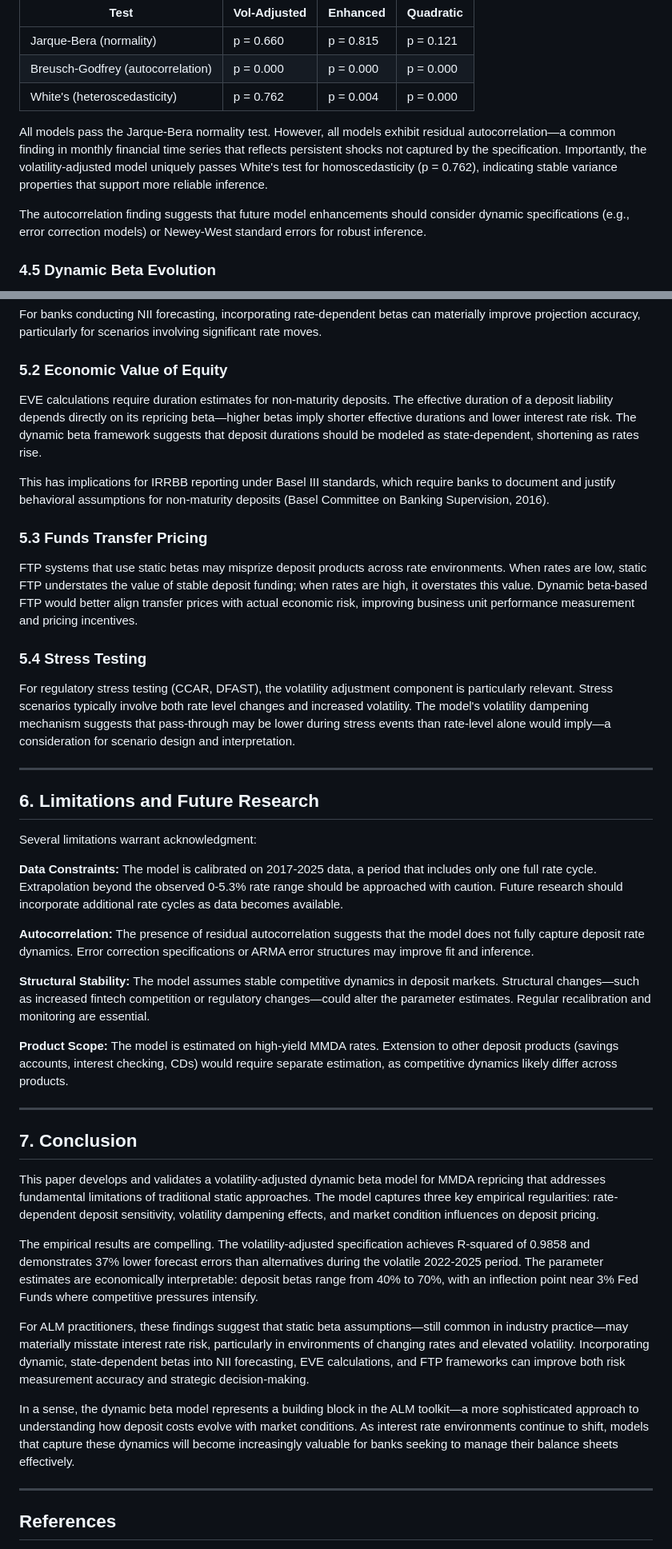
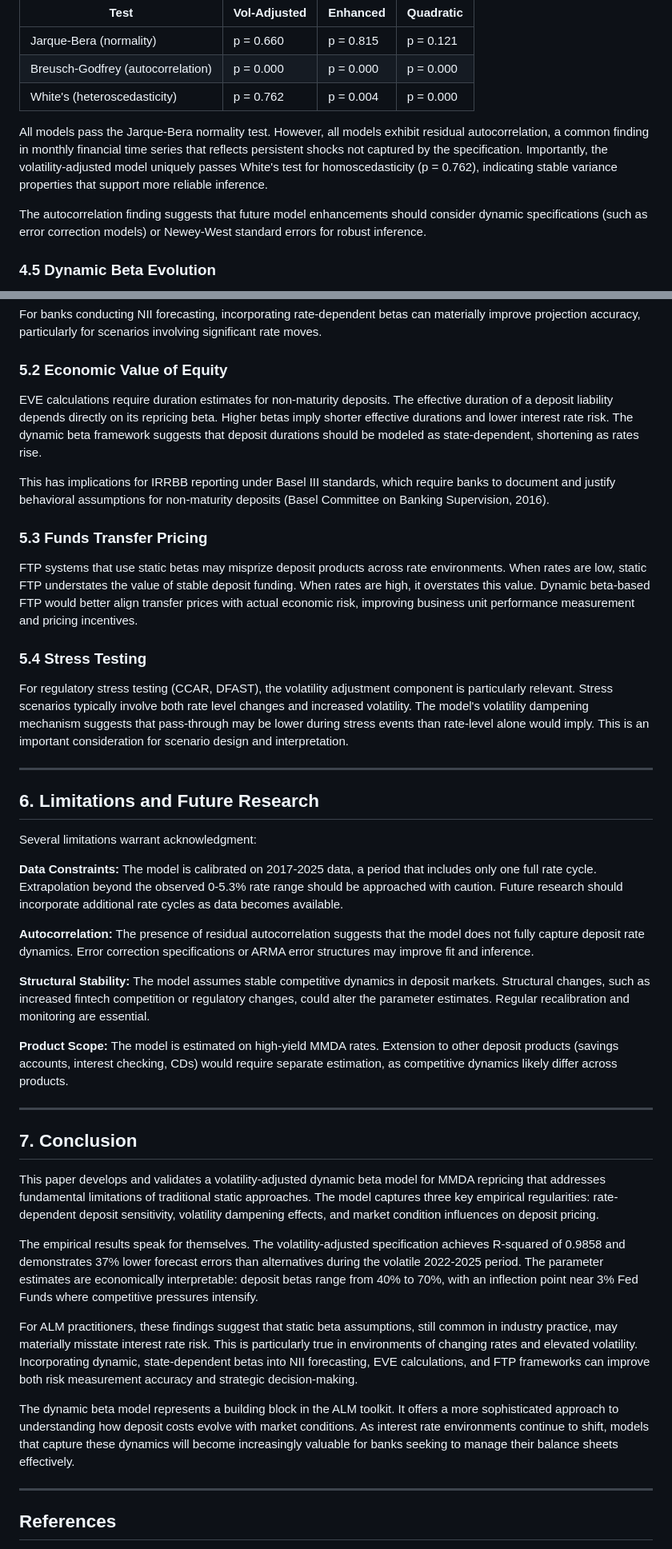
Before and after one commit to chihchen22/NMD_Beta, a Markdown page: mmda-dynamic-beta-academic-paper.md, 2 parts joined by grey strips. Shown at 80% size. Drawn GitHub-style.

```diff
--- a/mmda-dynamic-beta-academic-paper.md
+++ b/mmda-dynamic-beta-academic-paper.md
@@ -234,9 +246,9 @@ Table 7 summarizes residual diagnostic tests.
 | Breusch-Godfrey (autocorrelation) | p = 0.000 | p = 0.000 | p = 0.000 |
 | White's (heteroscedasticity) | p = 0.762 | p = 0.004 | p = 0.000 |
 
-All models pass the Jarque-Bera normality test. However, all models exhibit residual autocorrelation—a common finding in monthly financial time series that reflects persistent shocks not captured by the specification. Importantly, the volatility-adjusted model uniquely passes White's test for homoscedasticity (p = 0.762), indicating stable variance properties that support more reliable inference.
+All models pass the Jarque-Bera normality test. However, all models exhibit residual autocorrelation, a common finding in monthly financial time series that reflects persistent shocks not captured by the specification. Importantly, the volatility-adjusted model uniquely passes White's test for homoscedasticity (p = 0.762), indicating stable variance properties that support more reliable inference.
 
-The autocorrelation finding suggests that future model enhancements should consider dynamic specifications (e.g., error correction models) or Newey-West standard errors for robust inference.
+The autocorrelation finding suggests that future model enhancements should consider dynamic specifications (such as error correction models) or Newey-West standard errors for robust inference.
 
 ### 4.5 Dynamic Beta Evolution
 
@@ -271,17 +283,17 @@ For banks conducting NII forecasting, incorporating rate-dependent betas can mat
 
 ### 5.2 Economic Value of Equity
 
-EVE calculations require duration estimates for non-maturity deposits. The effective duration of a deposit liability depends directly on its repricing beta—higher betas imply shorter effective durations and lower interest rate risk. The dynamic beta framework suggests that deposit durations should be modeled as state-dependent, shortening as rates rise.
+EVE calculations require duration estimates for non-maturity deposits. The effective duration of a deposit liability depends directly on its repricing beta. Higher betas imply shorter effective durations and lower interest rate risk. The dynamic beta framework suggests that deposit durations should be modeled as state-dependent, shortening as rates rise.
 
 This has implications for IRRBB reporting under Basel III standards, which require banks to document and justify behavioral assumptions for non-maturity deposits (Basel Committee on Banking Supervision, 2016).
 
 ### 5.3 Funds Transfer Pricing
 
-FTP systems that use static betas may misprize deposit products across rate environments. When rates are low, static FTP understates the value of stable deposit funding; when rates are high, it overstates this value. Dynamic beta-based FTP would better align transfer prices with actual economic risk, improving business unit performance measurement and pricing incentives.
+FTP systems that use static betas may misprize deposit products across rate environments. When rates are low, static FTP understates the value of stable deposit funding. When rates are high, it overstates this value. Dynamic beta-based FTP would better align transfer prices with actual economic risk, improving business unit performance measurement and pricing incentives.
 
 ### 5.4 Stress Testing
 
-For regulatory stress testing (CCAR, DFAST), the volatility adjustment component is particularly relevant. Stress scenarios typically involve both rate level changes and increased volatility. The model's volatility dampening mechanism suggests that pass-through may be lower during stress events than rate-level alone would imply—a consideration for scenario design and interpretation.
+For regulatory stress testing (CCAR, DFAST), the volatility adjustment component is particularly relevant. Stress scenarios typically involve both rate level changes and increased volatility. The model's volatility dampening mechanism suggests that pass-through may be lower during stress events than rate-level alone would imply. This is an important consideration for scenario design and interpretation.
 
 ---
 
@@ -293,7 +305,7 @@ Several limitations warrant acknowledgment:
 
 **Autocorrelation:** The presence of residual autocorrelation suggests that the model does not fully capture deposit rate dynamics. Error correction specifications or ARMA error structures may improve fit and inference.
 
-**Structural Stability:** The model assumes stable competitive dynamics in deposit markets. Structural changes—such as increased fintech competition or regulatory changes—could alter the parameter estimates. Regular recalibration and monitoring are essential.
+**Structural Stability:** The model assumes stable competitive dynamics in deposit markets. Structural changes, such as increased fintech competition or regulatory changes, could alter the parameter estimates. Regular recalibration and monitoring are essential.
 
 **Product Scope:** The model is estimated on high-yield MMDA rates. Extension to other deposit products (savings accounts, interest checking, CDs) would require separate estimation, as competitive dynamics likely differ across products.
 
@@ -303,11 +315,11 @@ Several limitations warrant acknowledgment:
 
 This paper develops and validates a volatility-adjusted dynamic beta model for MMDA repricing that addresses fundamental limitations of traditional static approaches. The model captures three key empirical regularities: rate-dependent deposit sensitivity, volatility dampening effects, and market condition influences on deposit pricing.
 
-The empirical results are compelling. The volatility-adjusted specification achieves R-squared of 0.9858 and demonstrates 37% lower forecast errors than alternatives during the volatile 2022-2025 period. The parameter estimates are economically interpretable: deposit betas range from 40% to 70%, with an inflection point near 3% Fed Funds where competitive pressures intensify.
+The empirical results speak for themselves. The volatility-adjusted specification achieves R-squared of 0.9858 and demonstrates 37% lower forecast errors than alternatives during the volatile 2022-2025 period. The parameter estimates are economically interpretable: deposit betas range from 40% to 70%, with an inflection point near 3% Fed Funds where competitive pressures intensify.
 
-For ALM practitioners, these findings suggest that static beta assumptions—still common in industry practice—may materially misstate interest rate risk, particularly in environments of changing rates and elevated volatility. Incorporating dynamic, state-dependent betas into NII forecasting, EVE calculations, and FTP frameworks can improve both risk measurement accuracy and strategic decision-making.
+For ALM practitioners, these findings suggest that static beta assumptions, still common in industry practice, may materially misstate interest rate risk. This is particularly true in environments of changing rates and elevated volatility. Incorporating dynamic, state-dependent betas into NII forecasting, EVE calculations, and FTP frameworks can improve both risk measurement accuracy and strategic decision-making.
 
-In a sense, the dynamic beta model represents a building block in the ALM toolkit—a more sophisticated approach to understanding how deposit costs evolve with market conditions. As interest rate environments continue to shift, models that capture these dynamics will become increasingly valuable for banks seeking to manage their balance sheets effectively.
+The dynamic beta model represents a building block in the ALM toolkit. It offers a more sophisticated approach to understanding how deposit costs evolve with market conditions. As interest rate environments continue to shift, models that capture these dynamics will become increasingly valuable for banks seeking to manage their balance sheets effectively.
 
 ---
 
```
Also changed, not shown: other parts of mmda-dynamic-beta-academic-paper.md (+26 -14 lines).
